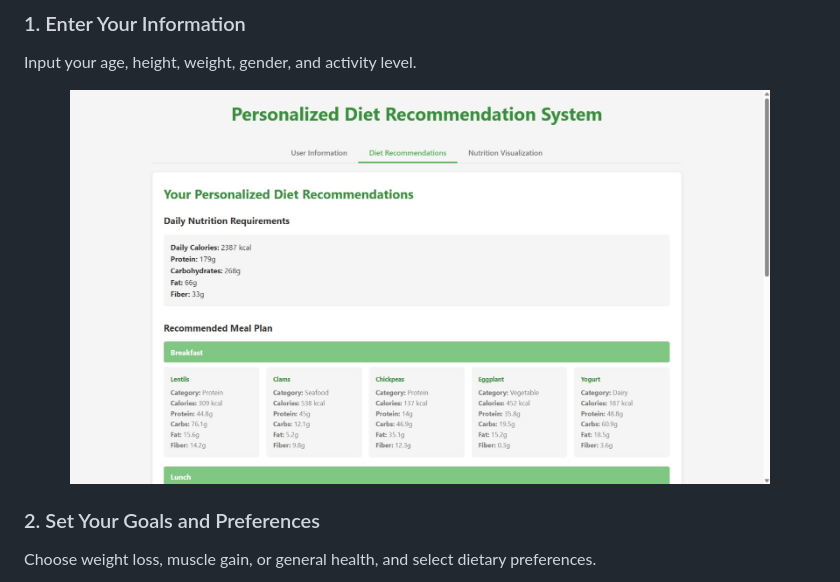
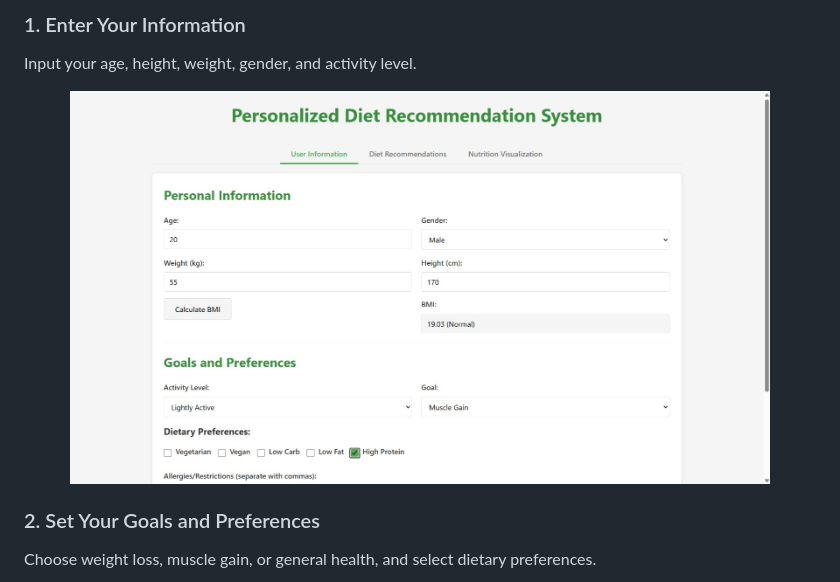
Before and after one commit to spj114/Personalized_Diet_Recommendation_System, a Markdown page: README.md, the part around one of its changes. Drawn GitHub-style.

```diff
--- a/README.md
+++ b/README.md
@@ -72,7 +61,7 @@ For a detailed usage guide, see [usage.md](docs/usage.md)
 Input your age, height, weight, gender, and activity level.
 
 <div align="center">
-  <img src="Images/daily_nutrition_requirements.jpeg" alt="Diet Mentor AI User Information Form" width="700" />
+  <img src="Images/user_information.jpeg" alt="goals_and_preferences" width="700" />
 </div>
 
 ### 2. Set Your Goals and Preferences
```
Also changed, not shown: other parts of README.md (+9 -12 lines).
